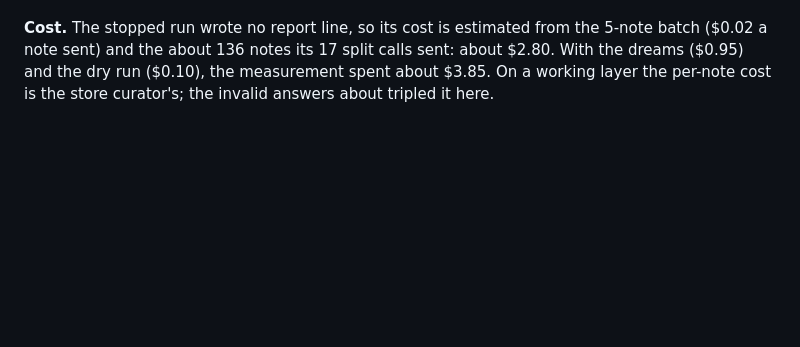
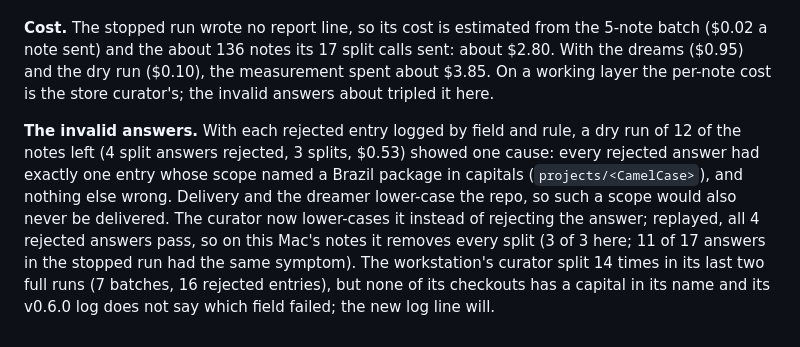
Before and after one commit to agent-sh/tacit, a Markdown page: eval/VALUE.md, the part around the change. GitHub-like rendering; blank space fills up the shorter version.

Commit message:
docs: invalid split answers are logged by field; scopes in capitals are lower-cased; what it saved on the Mac

```diff
--- a/eval/VALUE.md
+++ b/eval/VALUE.md
@@ -1056,3 +1056,5 @@ A read-only machine can now dream and curate its own sessions into its overlay,
 **Curation.** `tacit curate` on the local layer, stopped after about 15 minutes, curated 18 of the notes into 39 local facts: 2 rulings and 37 observations. Both of the 18 notes that claimed a ruling kept it: each quote was found in an owner turn on the Mac, typos included, and the local ledger holds it; `tacit search` prints each as a `RULE ... (this machine)` line. No contradiction or supersession came up. The run spent most of its calls on invalid answers: 11 of its 17 split answers failed validation (`invalid curator entry N`), and each was split in two and sent again. The store's curator validates the same way; which field failed is not logged, so the cause is not known. A dry run of 5 other notes made 13 facts (1 ruling of 1 claimed) and 13 conflict pairs in one judge call for $0.10.
 
 **Cost.** The stopped run wrote no report line, so its cost is estimated from the 5-note batch ($0.02 a note sent) and the about 136 notes its 17 split calls sent: about $2.80. With the dreams ($0.95) and the dry run ($0.10), the measurement spent about $3.85. On a working layer the per-note cost is the store curator's; the invalid answers about tripled it here.
+
+**The invalid answers.** With each rejected entry logged by field and rule, a dry run of 12 of the notes left (4 split answers rejected, 3 splits, $0.53) showed one cause: every rejected answer had exactly one entry whose scope named a Brazil package in capitals (`projects/<CamelCase>`), and nothing else wrong. Delivery and the dreamer lower-case the repo, so such a scope would also never be delivered. The curator now lower-cases it instead of rejecting the answer; replayed, all 4 rejected answers pass, so on this Mac's notes it removes every split (3 of 3 here; 11 of 17 answers in the stopped run had the same symptom). The workstation's curator split 14 times in its last two full runs (7 batches, 16 rejected entries), but none of its checkouts has a capital in its name and its v0.6.0 log does not say which field failed; the new log line will.
```
Also changed, not shown: SPEC.md (+1 -1 lines).
